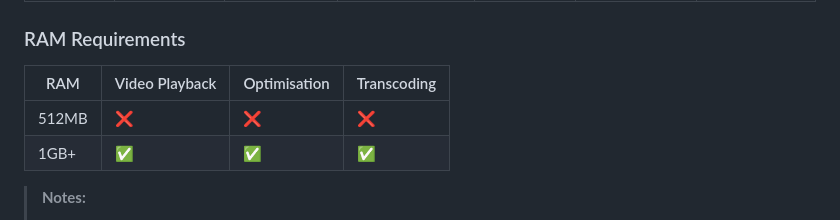
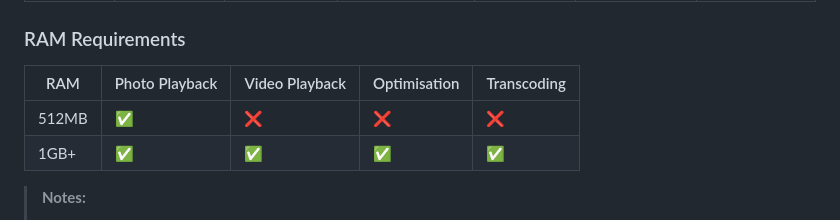
Before and after one commit to dennisadvani/metixel-photoframe, a Markdown page: README.md, the part around the change. Drawn GitHub-style.

Commit message:
docs: polish README

```diff
--- a/README.md
+++ b/README.md
@@ -60,10 +60,10 @@ Metixel Photoframe turns a Raspberry Pi into a polished, hardware-accelerated di
 
 ### RAM Requirements
 
-| RAM | Video Playback | Optimisation | Transcoding |
-|---|---|---|---|
-| 512MB | ❌ | ❌ | ❌ |
-| 1GB+ | ✅ | ✅ | ✅ |
+| RAM | Photo Playback | Video Playback | Optimisation | Transcoding |
+|---|---|---|---|---|
+| 512MB | ✅ | ❌ | ❌ | ❌ |
+| 1GB+ | ✅ | ✅ | ✅ | ✅ |
 
 
 > **Notes:**
```
